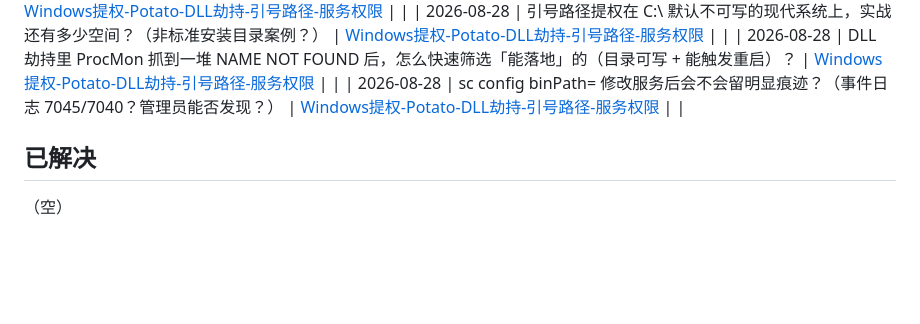
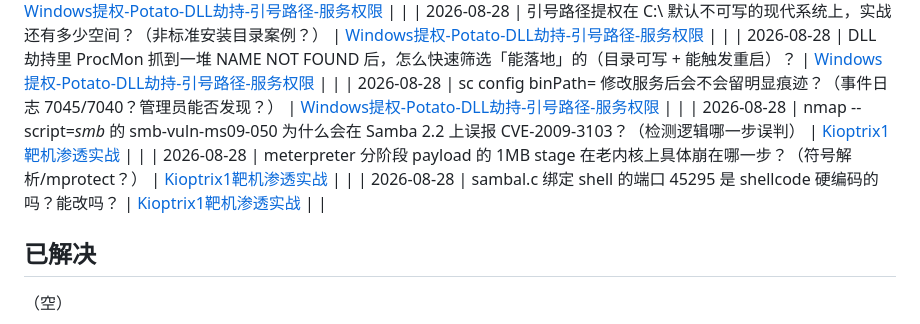
Before and after one commit to Monney-sys/daily-learning, a Markdown page: OPEN-QUESTIONS.md, the part around the change. Drawn GitHub-style; blank space fills up the shorter version.

```diff
--- a/OPEN-QUESTIONS.md
+++ b/OPEN-QUESTIONS.md
@@ -55,6 +55,9 @@
 | 2026-08-28 | 引号路径提权在 C:\ 默认不可写的现代系统上，实战还有多少空间？（非标准安装目录案例？） | [Windows提权-Potato-DLL劫持-引号路径-服务权限](./2026-08-28(续)-Windows提权-Potato-DLL劫持-引号路径-服务权限.md) | |
 | 2026-08-28 | DLL 劫持里 ProcMon 抓到一堆 NAME NOT FOUND 后，怎么快速筛选「能落地」的（目录可写 + 能触发重启）？ | [Windows提权-Potato-DLL劫持-引号路径-服务权限](./2026-08-28(续)-Windows提权-Potato-DLL劫持-引号路径-服务权限.md) | |
 | 2026-08-28 | sc config binPath= 修改服务后会不会留明显痕迹？（事件日志 7045/7040？管理员能否发现？） | [Windows提权-Potato-DLL劫持-引号路径-服务权限](./2026-08-28(续)-Windows提权-Potato-DLL劫持-引号路径-服务权限.md) | |
+| 2026-08-28 | nmap --script=*smb* 的 smb-vuln-ms09-050 为什么会在 Samba 2.2 上误报 CVE-2009-3103？（检测逻辑哪一步误判） | [Kioptrix1靶机渗透实战](./2026-08-28(续2)-Kioptrix1靶机渗透实战.md) | |
+| 2026-08-28 | meterpreter 分阶段 payload 的 1MB stage 在老内核上具体崩在哪一步？（符号解析/mprotect？） | [Kioptrix1靶机渗透实战](./2026-08-28(续2)-Kioptrix1靶机渗透实战.md) | |
+| 2026-08-28 | sambal.c 绑定 shell 的端口 45295 是 shellcode 硬编码的吗？能改吗？ | [Kioptrix1靶机渗透实战](./2026-08-28(续2)-Kioptrix1靶机渗透实战.md) | |
 ## 已解决
 
 （空）
```
Also changed, not shown: 2026-08-28(续2)-Kioptrix1靶机渗透实战.md (added, +243 -0 lines), README.md (+2 -0 lines).
